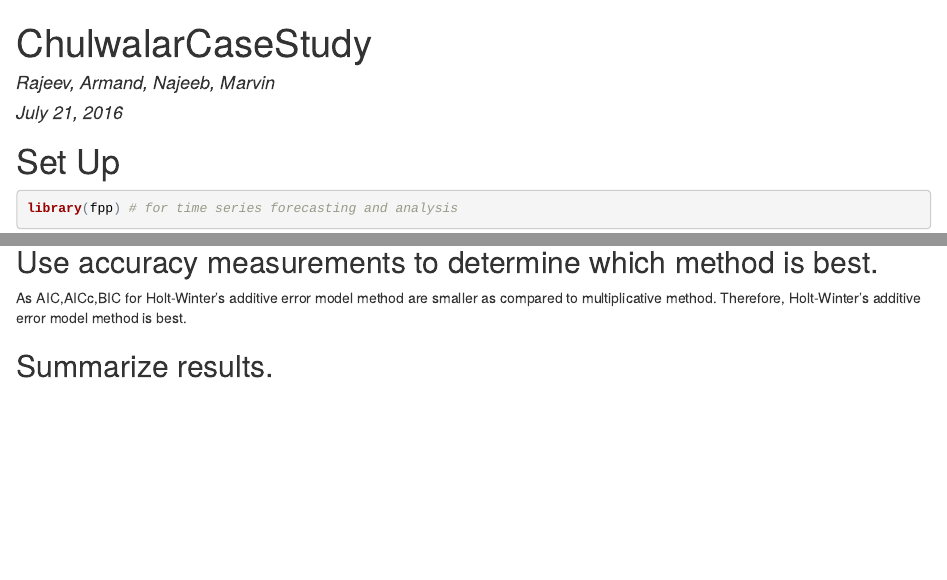
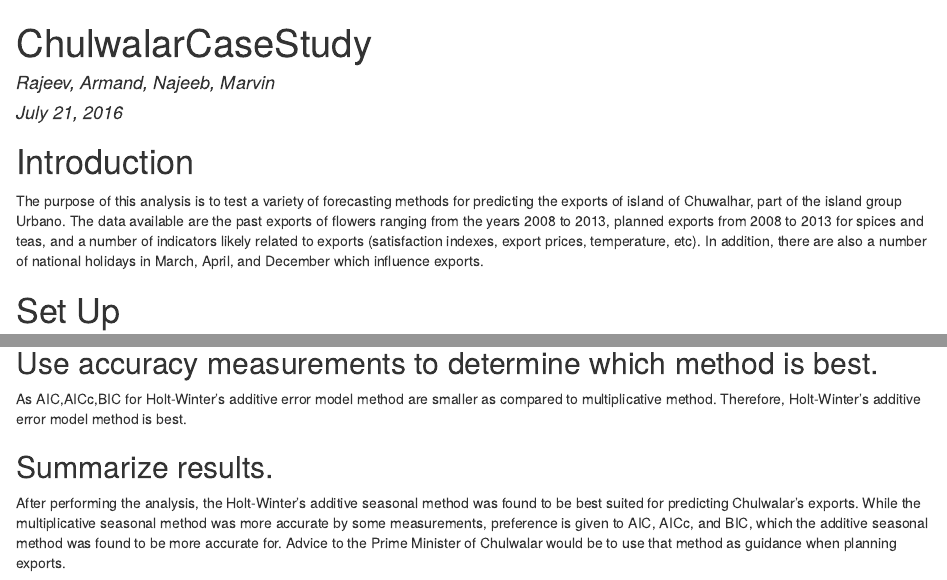
Before and after one commit to ScottSMUDS/ChulwalarCaseStudy, an R Markdown document (ChulwalarCaseStudy.Rmd): the page in a window 1100 px wide, from its top, and a second part further down, joined at a grey line. The pictures show the output file ChulwalarCaseStudy.html that the author committed with the source, opened offline.

Commit message:
Summary and Introduction was added

```diff
--- a/ChulwalarCaseStudy.Rmd
+++ b/ChulwalarCaseStudy.Rmd
@@ -6,6 +6,9 @@ output:
   html_document:
     keep_md: true
 ---
+# Introduction
+
+The purpose of this analysis is to test a variety of forecasting methods for predicting the exports of island of Chuwalhar, part of the island group Urbano.  The data available are the past exports of flowers ranging from the years 2008 to 2013, planned exports from 2008 to 2013 for spices and teas, and a number of indicators likely related to exports (satisfaction indexes, export prices, temperature, etc).  In addition, there are also a number of national holidays in March, April, and December which influence exports.
 
 
 # Set Up
@@ -534,3 +537,4 @@ As AIC,AICc,BIC for Holt-Winter's additive error model method are smaller as com
 
 
 ## Summarize results.
+After performing the analysis, the Holt-Winter’s additive seasonal method was found to be best suited for predicting Chulwalar’s exports.  While the multiplicative seasonal method was more accurate by some measurements, preference is given to AIC, AICc, and BIC, which the additive seasonal method was found to be more accurate for.  Advice to the Prime Minister of Chulwalar would be to use that method as guidance when planning exports.
```
Also changed, not shown: ChulwalarCaseStudy.html, ChulwalarCaseStudy.md, ChulwalarCaseStudy_files/figure-html/unnamed-chunk-26-2.png, ChulwalarCaseStudy_files/figure-html/unnamed-chunk-27-2.png.
